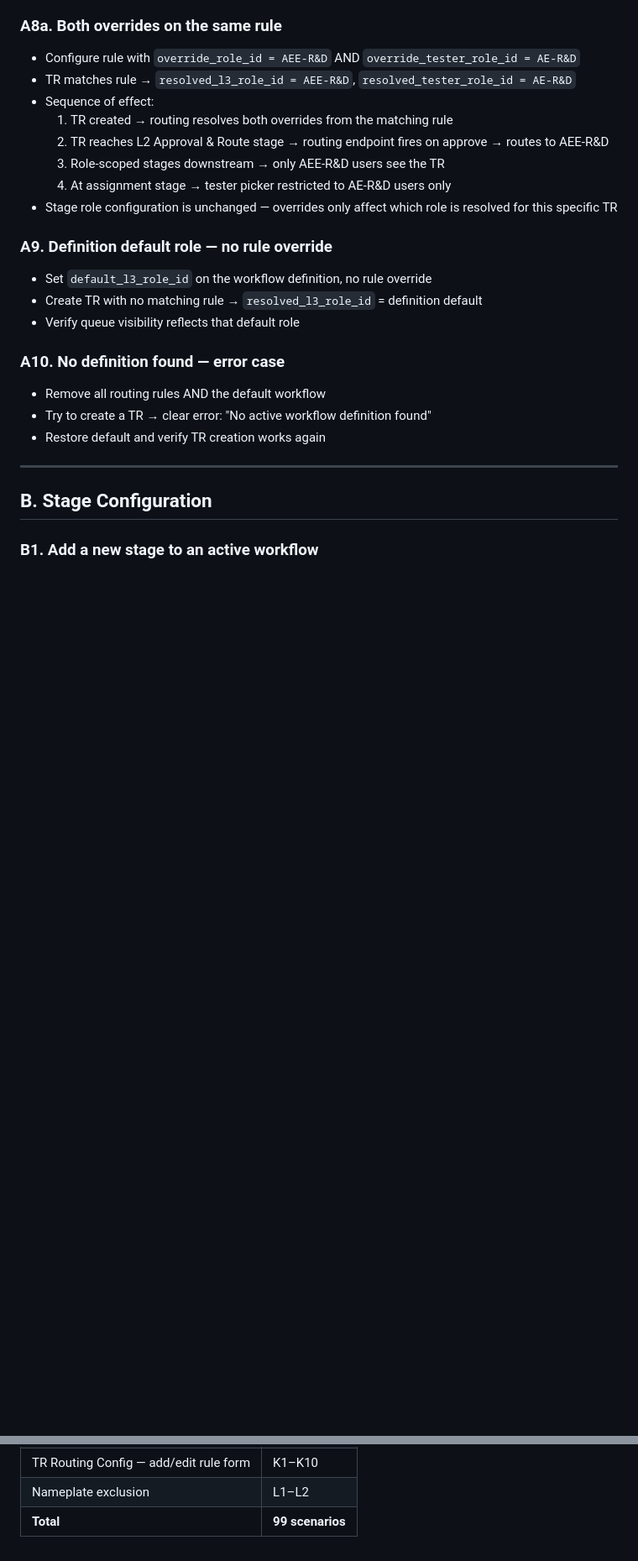
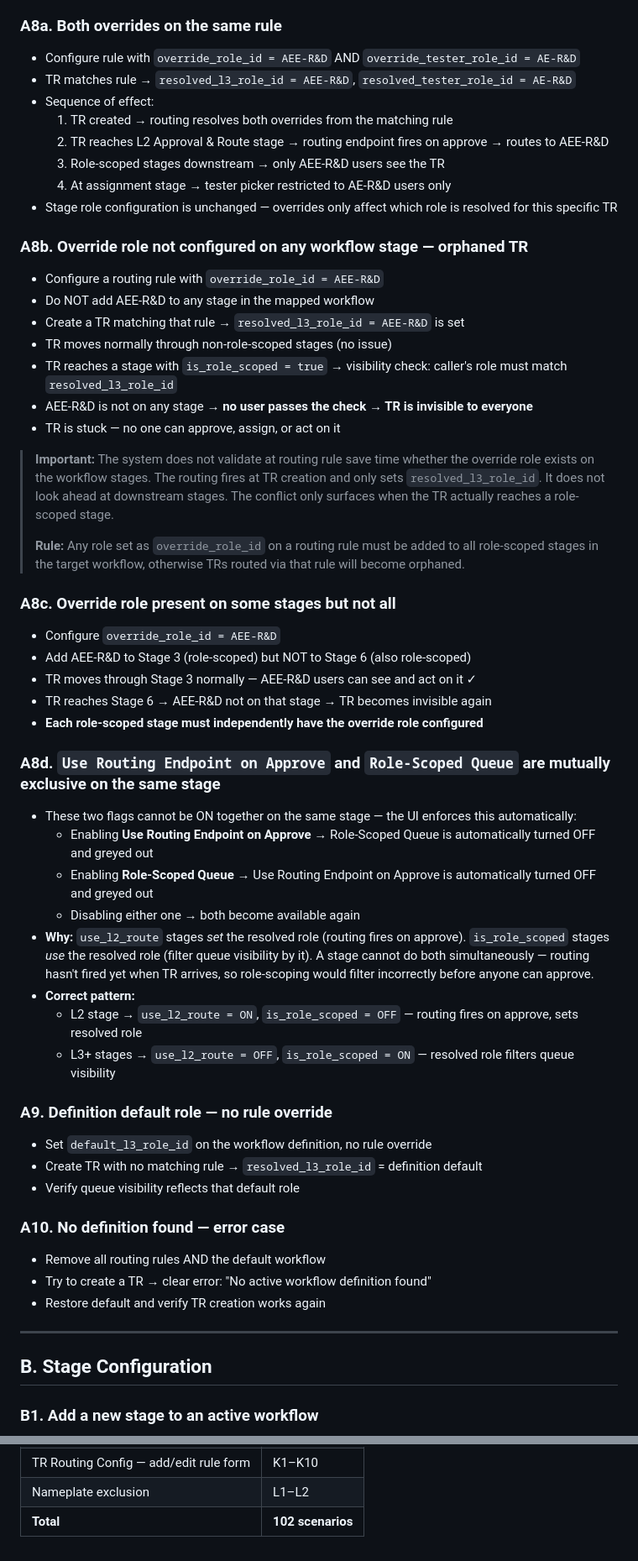
Before and after one commit to yesuvadian/Customer-API, a Markdown page: docs/TR_WORKFLOW_TESTING_SCENARIOS.md, 2 parts joined by grey strips. Shown at 84% size. GitHub-like rendering; blank space fills up the shorter version.

Commit message:
docs(workflow): document mutual exclusion of use_l2_route and is_role_scoped, routing override warnings
Co-Authored-By: Claude Sonnet 4.6 <noreply@anthropic.com>

```diff
--- a/docs/TR_WORKFLOW_TESTING_SCENARIOS.md
+++ b/docs/TR_WORKFLOW_TESTING_SCENARIOS.md
@@ -65,6 +65,40 @@
   3. Role-scoped stages downstream → only AEE-R&D users see the TR
   4. At assignment stage → tester picker restricted to AE-R&D users only
 - Stage role configuration is unchanged — overrides only affect which role is resolved for this specific TR
+
+### A8b. Override role not configured on any workflow stage — orphaned TR
+- Configure a routing rule with `override_role_id = AEE-R&D`
+- Do NOT add AEE-R&D to any stage in the mapped workflow
+- Create a TR matching that rule → `resolved_l3_role_id = AEE-R&D` is set
+- TR moves normally through non-role-scoped stages (no issue)
+- TR reaches a stage with `is_role_scoped = true` → visibility check: caller's role must match `resolved_l3_role_id`
+- AEE-R&D is not on any stage → **no user passes the check → TR is invisible to everyone**
+- TR is stuck — no one can approve, assign, or act on it
+
+> **Important:** The system does not validate at routing rule save time whether the override role
+> exists on the workflow stages. The routing fires at TR creation and only sets `resolved_l3_role_id`.
+> It does not look ahead at downstream stages. The conflict only surfaces when the TR actually
+> reaches a role-scoped stage.
+>
+> **Rule:** Any role set as `override_role_id` on a routing rule must be added to all
+> role-scoped stages in the target workflow, otherwise TRs routed via that rule will become orphaned.
+
+### A8c. Override role present on some stages but not all
+- Configure `override_role_id = AEE-R&D`
+- Add AEE-R&D to Stage 3 (role-scoped) but NOT to Stage 6 (also role-scoped)
+- TR moves through Stage 3 normally — AEE-R&D users can see and act on it ✓
+- TR reaches Stage 6 → AEE-R&D not on that stage → TR becomes invisible again
+- **Each role-scoped stage must independently have the override role configured**
+
+### A8d. `Use Routing Endpoint on Approve` and `Role-Scoped Queue` are mutually exclusive on the same stage
+- These two flags cannot be ON together on the same stage — the UI enforces this automatically:
+  - Enabling **Use Routing Endpoint on Approve** → Role-Scoped Queue is automatically turned OFF and greyed out
+  - Enabling **Role-Scoped Queue** → Use Routing Endpoint on Approve is automatically turned OFF and greyed out
+  - Disabling either one → both become available again
+- **Why:** `use_l2_route` stages *set* the resolved role (routing fires on approve). `is_role_scoped` stages *use* the resolved role (filter queue visibility by it). A stage cannot do both simultaneously — routing hasn't fired yet when TR arrives, so role-scoping would filter incorrectly before anyone can approve.
+- **Correct pattern:**
+  - L2 stage → `use_l2_route = ON`, `is_role_scoped = OFF` — routing fires on approve, sets resolved role
+  - L3+ stages → `use_l2_route = OFF`, `is_role_scoped = ON` — resolved role filters queue visibility
 
 ### A9. Definition default role — no rule override
 - Set `default_l3_role_id` on the workflow definition, no rule override
@@ -609,4 +643,4 @@
 | Stage Settings — routing rules panel | J1–J6 |
 | TR Routing Config — add/edit rule form | K1–K10 |
 | Nameplate exclusion | L1–L2 |
-| **Total** | **99 scenarios** |
+| **Total** | **102 scenarios** |
```
